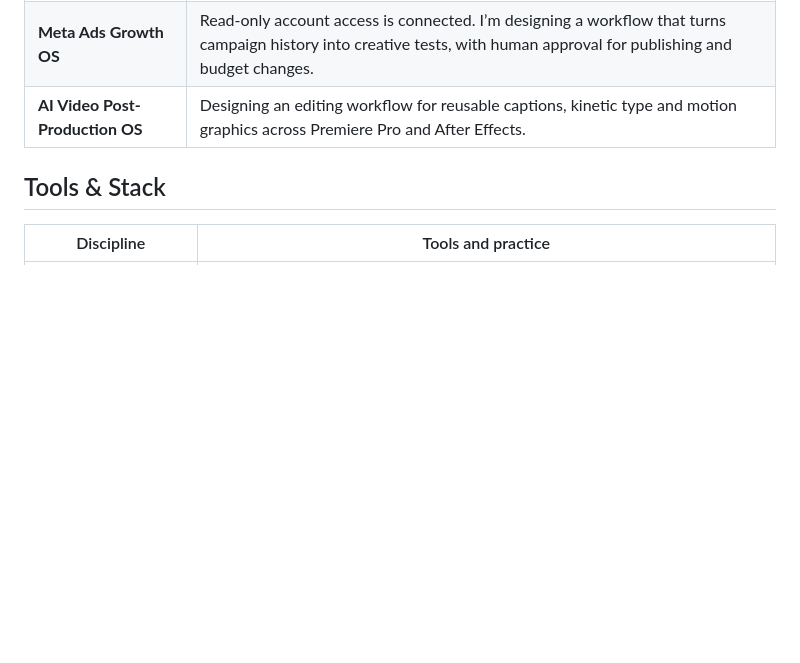
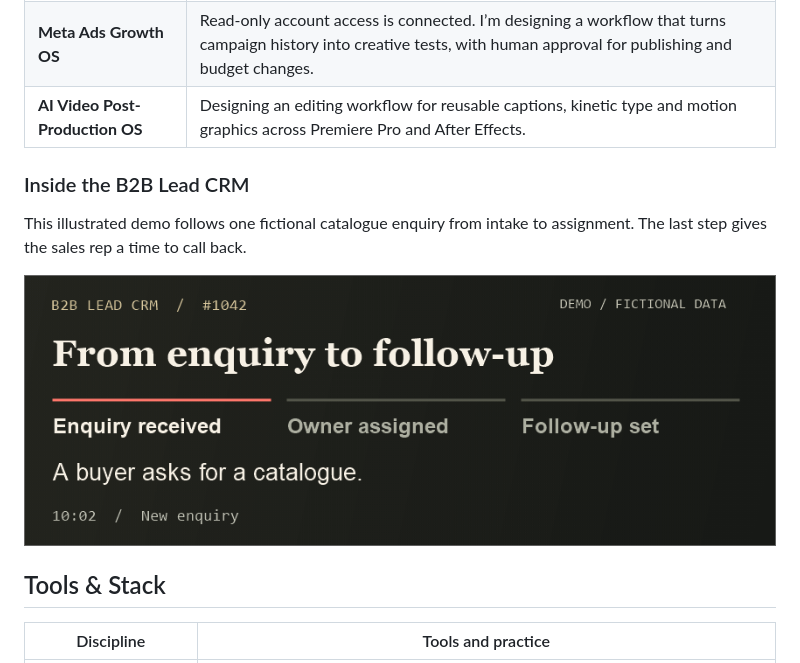
Before and after one commit to pvaour-code/pvaour-code, a Markdown page: README.md, the part around one of its changes. Rendered like a GitHub page; pictures changed too: assets/crm-demo.gif (added); blank space fills up the shorter version.

```diff
--- a/README.md
+++ b/README.md
@@ -43,6 +48,15 @@ I built my own YouTube channel to **800K+ subscribers and 100M+ views** and earn
 | **AI Video Post-Production OS** | Designing an editing workflow for reusable captions, kinetic type and motion graphics across Premiere Pro and After Effects. |
 
 <!-- Optional animation: add a short CRM walkthrough here using fictional lead data. -->
+
+### Inside the B2B Lead CRM
+
+This illustrated demo follows one fictional catalogue enquiry from intake to assignment. The last step gives the sales rep a time to call back.
+
+<picture>
+  <source media="(prefers-reduced-motion: reduce)" srcset="assets/crm-demo.webp">
+  <img width="860" src="assets/crm-demo.gif" alt="Fictional lead 1042 requests a catalogue at 10:02. Demo Rep A takes ownership at 10:03 and schedules a call for 11:00 the next day.">
+</picture>
 
 ## Tools & Stack
 
```
Also changed, not shown: other parts of README.md (+6 -1 lines), assets/raw-edit-reveal.gif (added), 1 other file.
